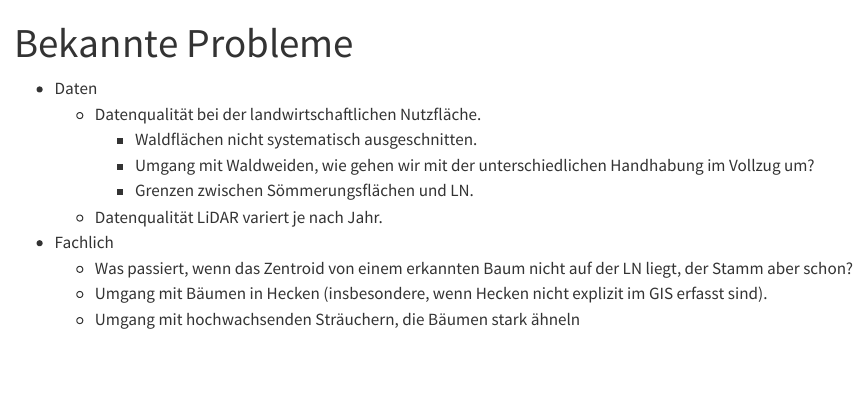
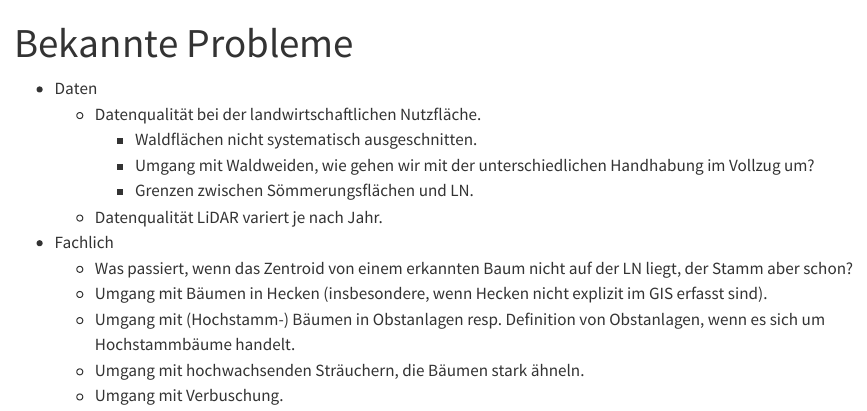
Before and after one commit to blw-ofag-ufag/boschettissimo, a Quarto document (docs/limitations.qmd): the page in a window 1100 px wide, from its top. Rendered offline with R 4.5, knitr and Pandoc in place of Quarto, with nearby package versions.

Commit message:
Update limitations.qmd

```diff
--- a/docs/limitations.qmd
+++ b/docs/limitations.qmd
@@ -11,4 +11,6 @@ title: Bekannte Probleme
 - Fachlich
   - Was passiert, wenn das Zentroid von einem erkannten Baum nicht auf der LN liegt, der Stamm aber schon?
   - Umgang mit Bäumen in Hecken (insbesondere, wenn Hecken nicht explizit im GIS erfasst sind).
-  - Umgang mit hochwachsenden Sträuchern, die Bäumen stark ähneln
+  - Umgang mit (Hochstamm-) Bäumen in Obstanlagen resp. Definition von Obstanlagen, wenn es sich um Hochstammbäume handelt.
+  - Umgang mit hochwachsenden Sträuchern, die Bäumen stark ähneln.
+  - Umgang mit Verbuschung.
```
